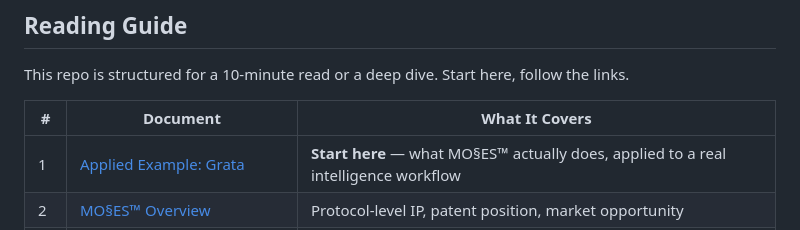
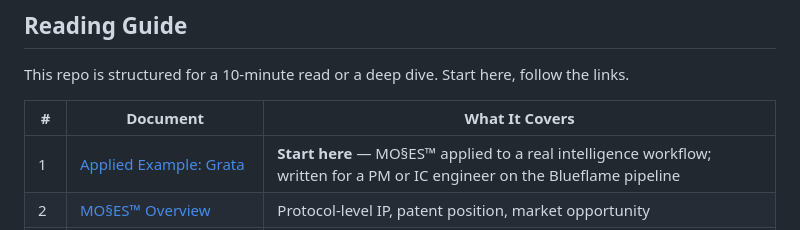
Before and after one commit to SunrisesIllNeverSee/Mos2es_Signomy, a Markdown page: README.md, the part around the change. Drawn GitHub-style.

```diff
--- a/README.md
+++ b/README.md
@@ -63,7 +63,7 @@ This repo is structured for a 10-minute read or a deep dive. Start here, follow
 
 | # | Document | What It Covers |
 |---|----------|---------------|
-| 1 | [Applied Example: Grata](GRATA-EXAMPLE.md) | **Start here** — what MO§ES™ actually does, applied to a real intelligence workflow |
+| 1 | [Applied Example: Grata](GRATA-EXAMPLE.md) | **Start here** — MO§ES™ applied to a real intelligence workflow; written for a PM or IC engineer on the Blueflame pipeline |
 | 2 | [MO§ES™ Overview](MOSES.md) | Protocol-level IP, patent position, market opportunity |
 | 3 | [Signomy / CIVITAE Overview](SIGNOMY.md) | Live product, architecture, revenue model |
 | 4 | [Funding Position](FUNDING.md) | The ask, investor architecture, seven-ring structure |
```
Also changed, not shown: GRATA-EXAMPLE.md (+23 -1 lines).
